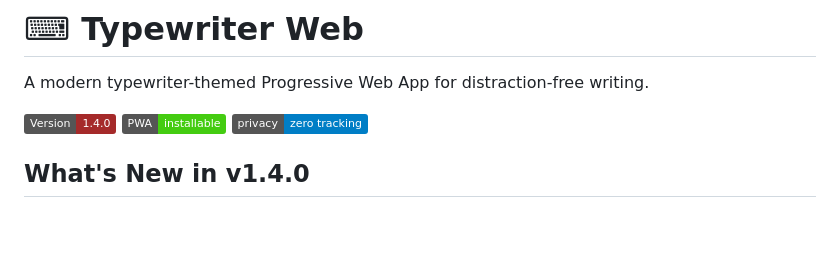
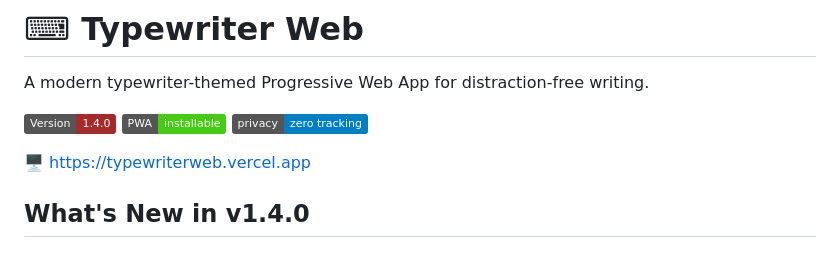
Before and after one commit to tasmon/Typewriter, a Markdown page: README.md, the part around the change. GitHub-like rendering; badges without logos; blank space fills up the shorter version.

```diff
--- a/README.md
+++ b/README.md
@@ -5,6 +5,9 @@ A modern typewriter-themed Progressive Web App for distraction-free writing.
 ![Version](https://img.shields.io/badge/Version-1.4.0-brown)
 ![PWA](https://img.shields.io/badge/PWA-installable-success)
 ![Privacy](https://img.shields.io/badge/privacy-zero%20tracking-blue)
+
+
+🖥️ [https://typewriterweb.vercel.app](https://typewriterweb.vercel.app/)
 
 
 ## What's New in v1.4.0
```
